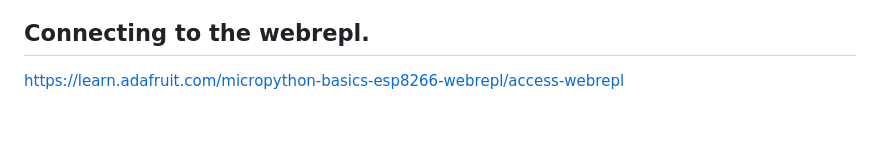
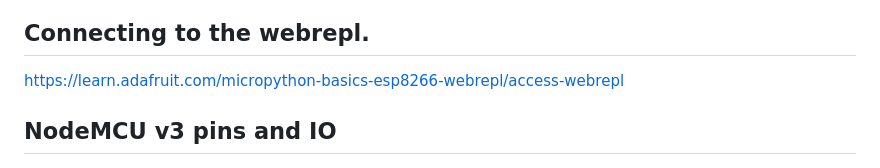
Before and after one commit to scientiac/swarmanoid, a Markdown page: README.md, the part around the change. Drawn GitHub-style; blank space fills up the shorter version.

Commit message:
added heading for pins and io

```diff
--- a/README.md
+++ b/README.md
@@ -49,6 +49,7 @@ screen /dev/ttyUSB0 115200
 ## Connecting to the webrepl.
 https://learn.adafruit.com/micropython-basics-esp8266-webrepl/access-webrepl
 
+## NodeMCU v3 pins and IO
 ![Pin Diagram](resources/ESP8266-NodeMCU.png)
 
 | Label | GPIO   | Input         | Output                | Notes                                                           |
```
